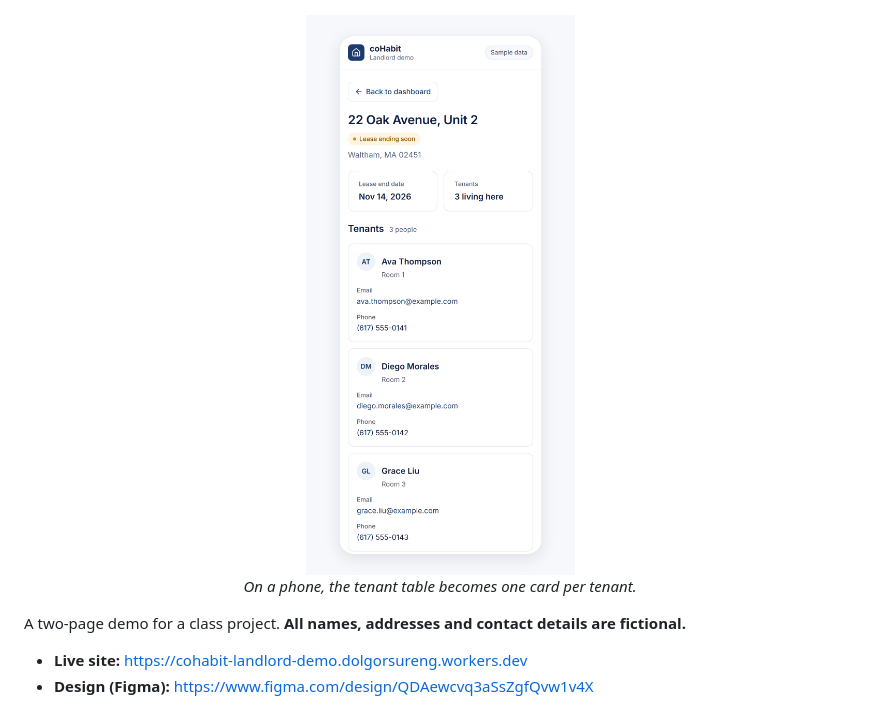
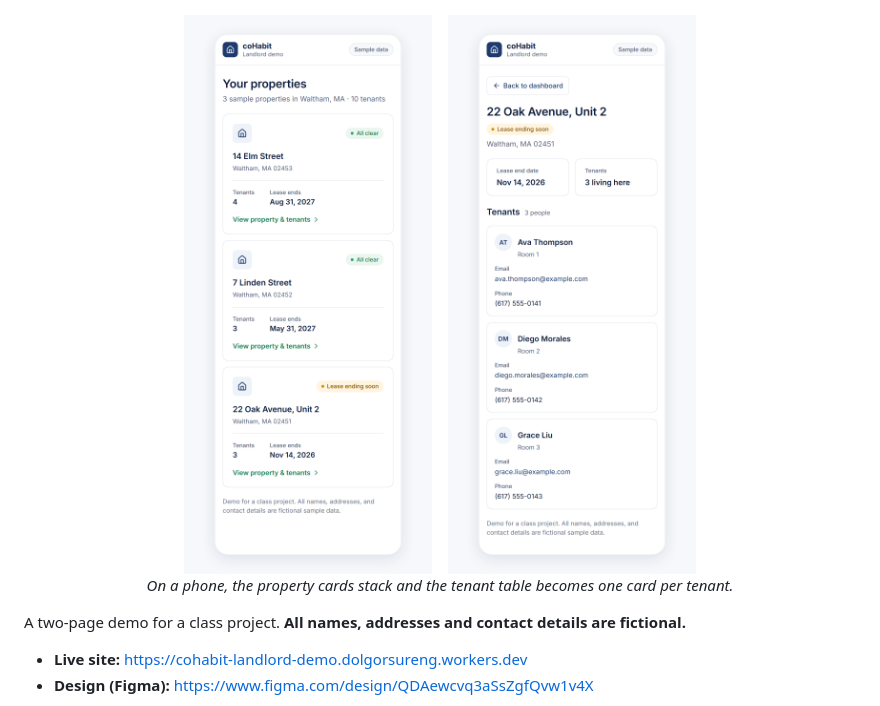
Before and after one commit to Donna9080/cohabit-landlord-demo, a Markdown page: README.md, the part around the change. GitHub-like rendering; pictures changed too: docs/phone-dashboard.png (added), docs/phone.png.

Commit message:
README: add phone screenshot of the dashboard, show both phone views side by side
Co-Authored-By: Claude Opus 5.5 <noreply@anthropic.com>

```diff
--- a/README.md
+++ b/README.md
@@ -7,9 +7,11 @@
 [![Property and Tenants page for 22 Oak Avenue, Unit 2, showing the lease end date and a table of three fictional tenants with rooms, emails and phone numbers](docs/property.png)](https://cohabit-landlord-demo.dolgorsureng.workers.dev/properties/22-oak-avenue-unit-2)
 
 <p align="center">
-  <img src="docs/phone.png" width="320" alt="The same property page on a phone: the tenant table becomes one card per tenant with name, room, email and phone" />
+  <img src="docs/phone-dashboard.png" width="300" alt="The dashboard on a phone: the three property cards stack in one column" />
+  &nbsp;&nbsp;
+  <img src="docs/phone.png" width="300" alt="The property page on a phone: the tenant table becomes one card per tenant with name, room, email and phone" />
   <br />
-  <em>On a phone, the tenant table becomes one card per tenant.</em>
+  <em>On a phone, the property cards stack and the tenant table becomes one card per tenant.</em>
 </p>
 
 A two-page demo for a class project. **All names, addresses and contact details are fictional.**
```
